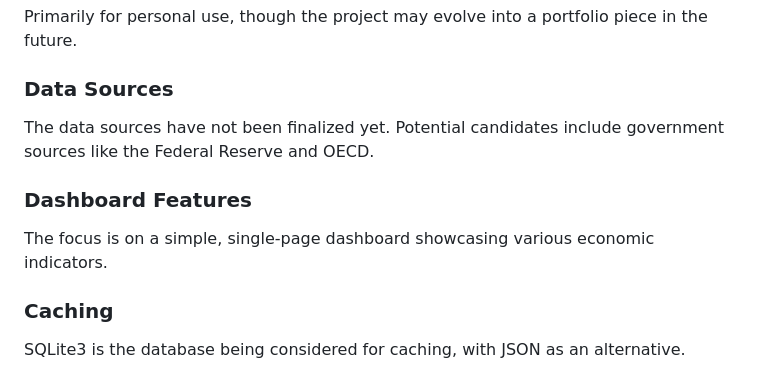
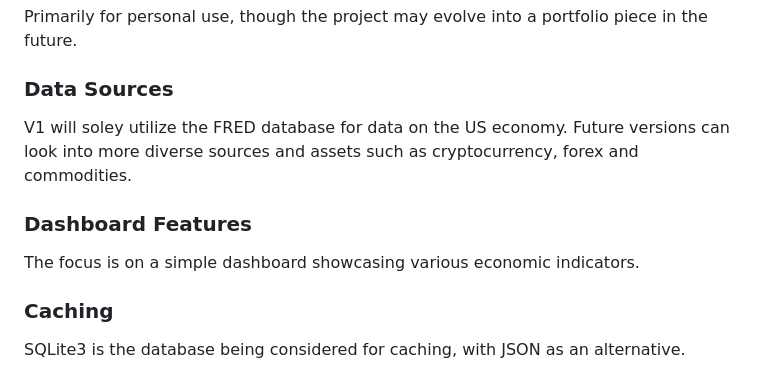
Before and after one commit to 0xCSMNT/EconDashboard, a Markdown page: README.md, the part around the change printed below. Rendered like a GitHub page.

```diff
--- a/README.md
+++ b/README.md
@@ -8,10 +8,10 @@ Welcome to EconDashboard. This is a single-page application designed to pull and
 Primarily for personal use, though the project may evolve into a portfolio piece in the future.
 
 ### Data Sources
-The data sources have not been finalized yet. Potential candidates include government sources like the Federal Reserve and OECD.
+V1 will soley utilize the FRED database for data on the US economy. Future versions can look into more diverse sources and assets such as cryptocurrency, forex and commodities.
 
 ### Dashboard Features
-The focus is on a simple, single-page dashboard showcasing various economic indicators.
+The focus is on a simple dashboard showcasing various economic indicators.
 
 ### Caching
 SQLite3 is the database being considered for caching, with JSON as an alternative.
```
Also changed, not shown: other parts of README.md (+1 -1 lines).
